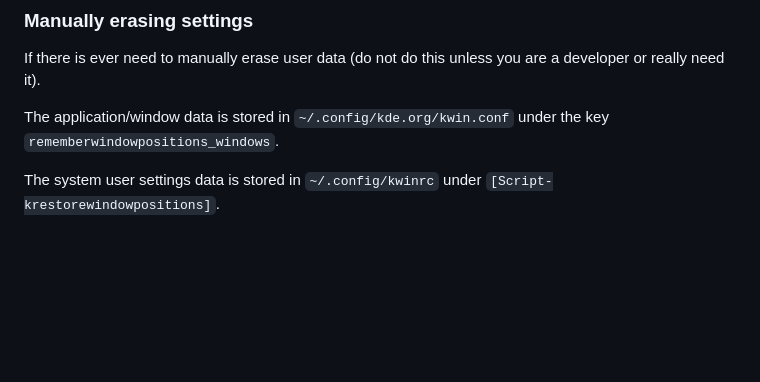
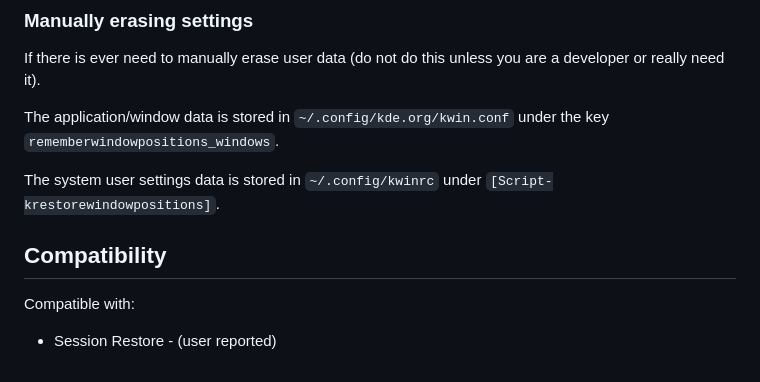
Before and after one commit to rxappdev/RememberWindowPositions, a Markdown page: README.md, the part around the change. GitHub-like rendering; blank space fills up the shorter version.

Commit message:
Update README
Added compatibility section

```diff
--- a/README.md
+++ b/README.md
@@ -135,3 +135,8 @@ If there is ever need to manually erase user data (do not do this unless you are
 The application/window data is stored in `~/.config/kde.org/kwin.conf` under the key `rememberwindowpositions_windows`.
 
 The system user settings data is stored in `~/.config/kwinrc` under `[Script-krestorewindowpositions]`.
+
+## Compatibility ##
+
+Compatible with:
+* Session Restore - (user reported)
```
Also changed, not shown: assets/settings.png (added).
